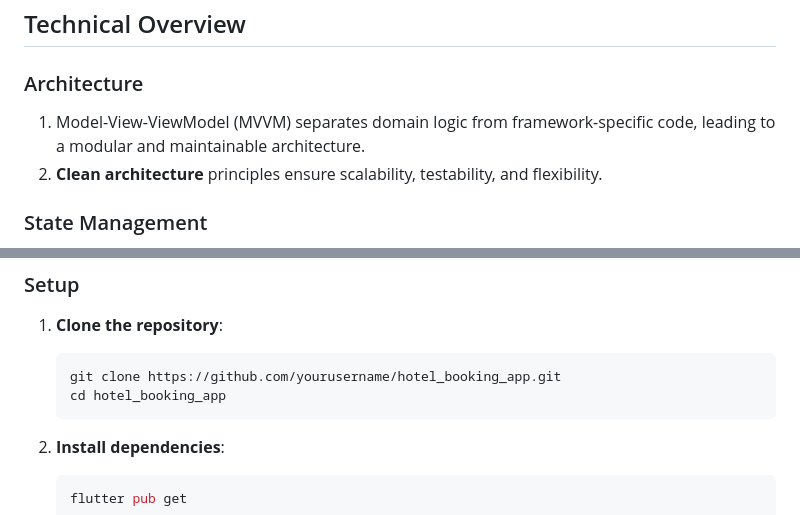
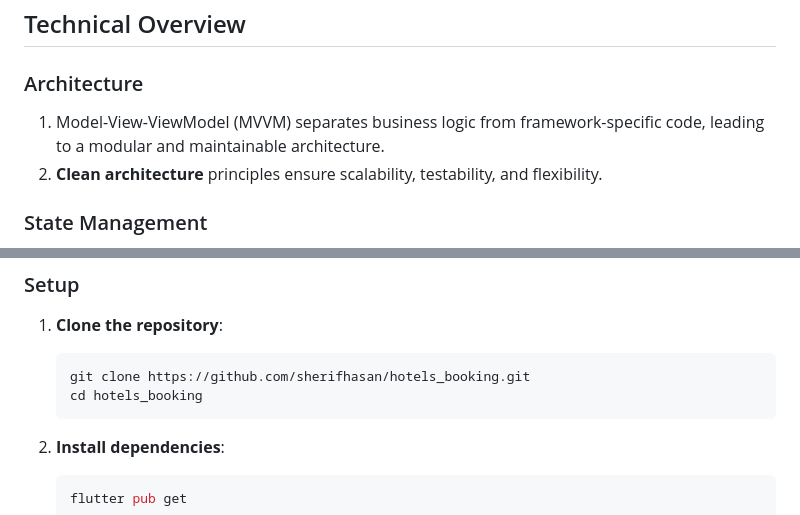
Before and after one commit to sherifhasan/hotels_booking, a Markdown page: README.md, 2 parts joined by grey strips. Drawn GitHub-style.

````diff
--- a/README.md
+++ b/README.md
@@ -32,7 +32,7 @@ Each hotel card includes:
 
 ### Architecture
 
-1. Model-View-ViewModel (MVVM) separates domain logic from framework-specific code, leading to a modular and maintainable architecture.
+1. Model-View-ViewModel (MVVM) separates business logic from framework-specific code, leading to a modular and maintainable architecture.
 2. **Clean architecture** principles ensure scalability, testability, and flexibility.
 
 ### State Management
@@ -148,8 +148,8 @@ This application has been tested on the following platforms:
 
 1. **Clone the repository**:
    ```bash
-   git clone https://github.com/yourusername/hotel_booking_app.git
-   cd hotel_booking_app
+   git clone https://github.com/sherifhasan/hotels_booking.git
+   cd hotels_booking
    ```
 
 2. **Install dependencies**:
````
